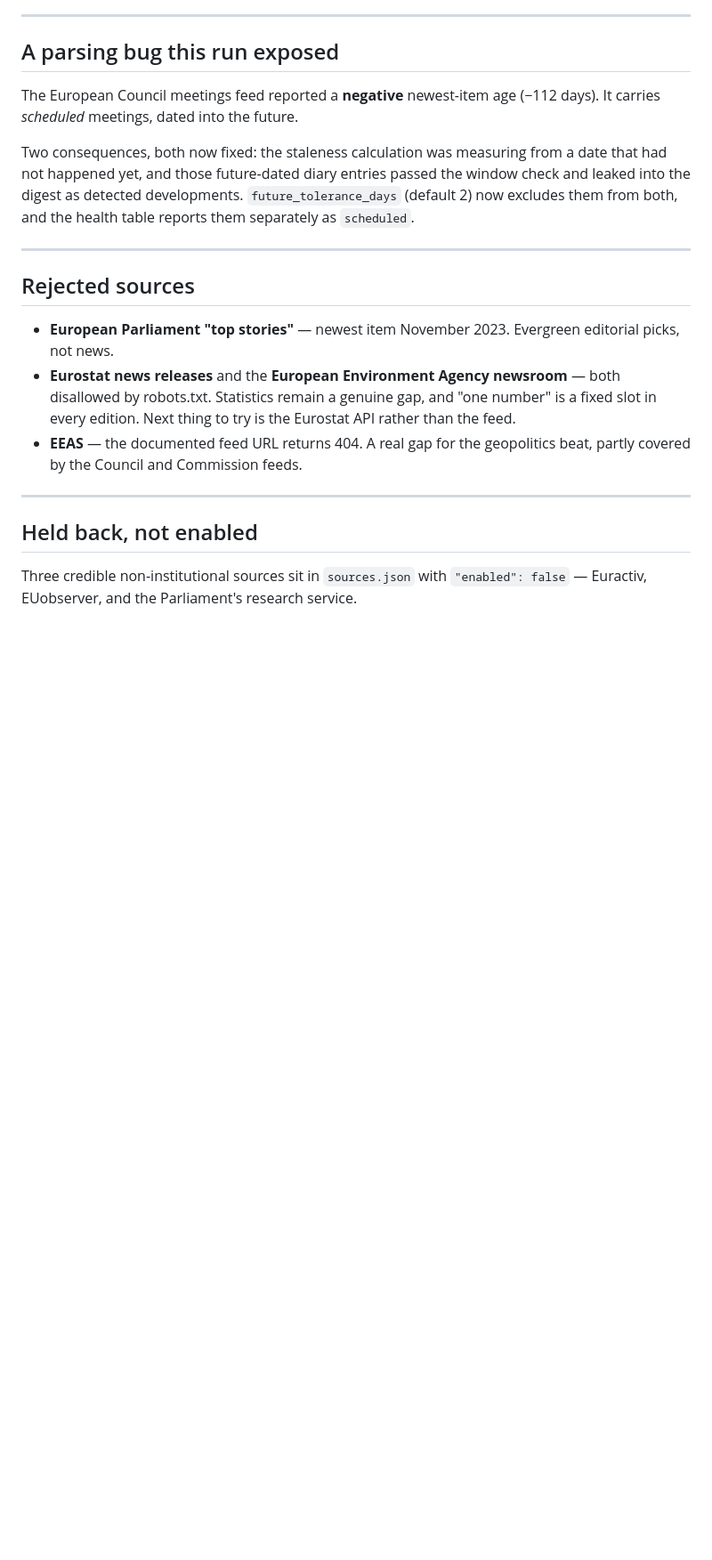
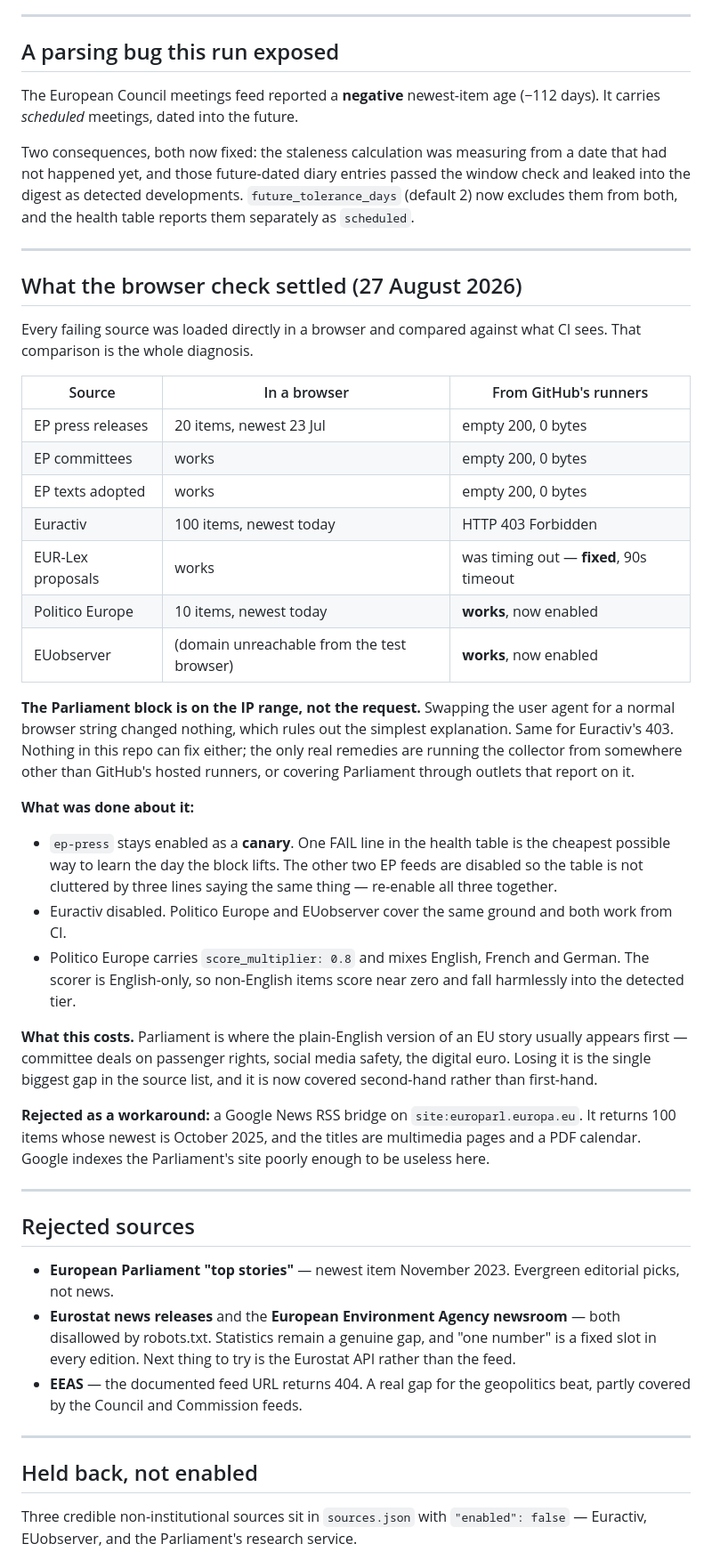
Before and after one commit to leshanr/Passerelle-EU-monitor, a Markdown page: docs/SOURCE-AUDIT.md, the part around the change. Shown at 89% size. Rendered like a GitHub page; blank space fills up the shorter version.

Commit message:
docs: record the browser-vs-CI source diagnosis

```diff
--- a/docs/SOURCE-AUDIT.md
+++ b/docs/SOURCE-AUDIT.md
@@ -75,6 +75,51 @@ table reports them separately as `scheduled`.
 
 ---
 
+## What the browser check settled (27 August 2026)
+
+Every failing source was loaded directly in a browser and compared against what
+CI sees. That comparison is the whole diagnosis.
+
+| Source | In a browser | From GitHub's runners |
+|---|---|---|
+| EP press releases | 20 items, newest 23 Jul | empty 200, 0 bytes |
+| EP committees | works | empty 200, 0 bytes |
+| EP texts adopted | works | empty 200, 0 bytes |
+| Euractiv | 100 items, newest today | HTTP 403 Forbidden |
+| EUR-Lex proposals | works | was timing out — **fixed**, 90s timeout |
+| Politico Europe | 10 items, newest today | **works**, now enabled |
+| EUobserver | (domain unreachable from the test browser) | **works**, now enabled |
+
+**The Parliament block is on the IP range, not the request.** Swapping the user
+agent for a normal browser string changed nothing, which rules out the simplest
+explanation. Same for Euractiv's 403. Nothing in this repo can fix either; the
+only real remedies are running the collector from somewhere other than GitHub's
+hosted runners, or covering Parliament through outlets that report on it.
+
+**What was done about it:**
+
+- `ep-press` stays enabled as a **canary**. One FAIL line in the health table is
+  the cheapest possible way to learn the day the block lifts. The other two EP
+  feeds are disabled so the table is not cluttered by three lines saying the
+  same thing — re-enable all three together.
+- Euractiv disabled. Politico Europe and EUobserver cover the same ground and
+  both work from CI.
+- Politico Europe carries `score_multiplier: 0.8` and mixes English, French and
+  German. The scorer is English-only, so non-English items score near zero and
+  fall harmlessly into the detected tier.
+
+**What this costs.** Parliament is where the plain-English version of an EU
+story usually appears first — committee deals on passenger rights, social media
+safety, the digital euro. Losing it is the single biggest gap in the source
+list, and it is now covered second-hand rather than first-hand.
+
+**Rejected as a workaround:** a Google News RSS bridge on
+`site:europarl.europa.eu`. It returns 100 items whose newest is October 2025,
+and the titles are multimedia pages and a PDF calendar. Google indexes the
+Parliament's site poorly enough to be useless here.
+
+---
+
 ## Rejected sources
 
 - **European Parliament "top stories"** — newest item November 2023. Evergreen
```
Also changed, not shown: docs/TUNING-LOG.md (+39 -0 lines).
